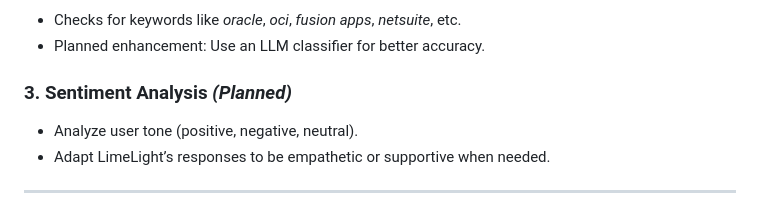
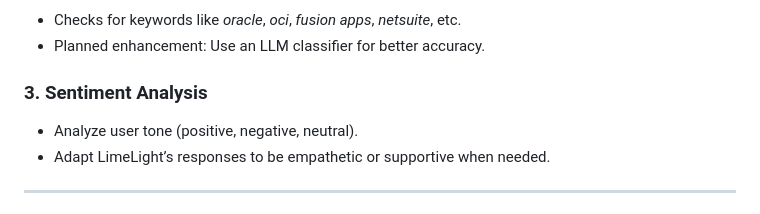
Before and after one commit to VaishnaviUnnikrishnan/NicheBot, a Markdown page: README.md, the part around the change. Rendered like a GitHub page.

```diff
--- a/README.md
+++ b/README.md
@@ -44,7 +44,7 @@ This project aims to make community engagement more meaningful and efficient by
 - Checks for keywords like *oracle*, *oci*, *fusion apps*, *netsuite*, etc.
 - Planned enhancement: Use an LLM classifier for better accuracy.
 
-### 3. Sentiment Analysis *(Planned)*
+### 3. Sentiment Analysis
 - Analyze user tone (positive, negative, neutral).
 - Adapt LimeLight’s responses to be empathetic or supportive when needed.
 
```
